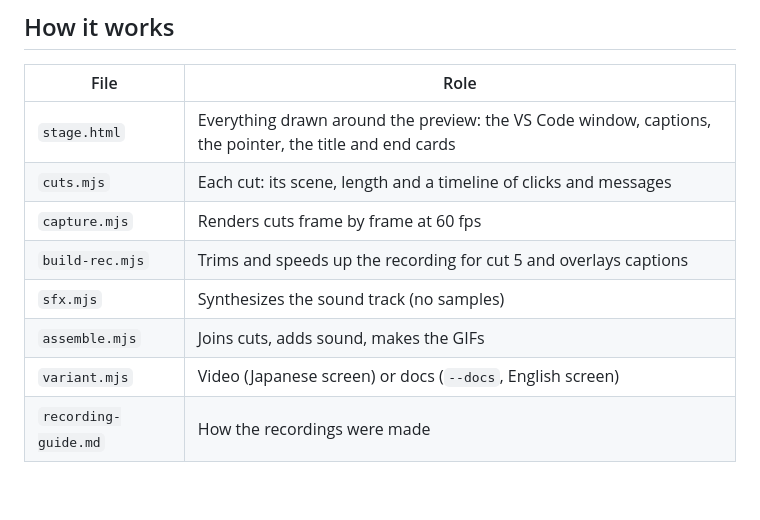
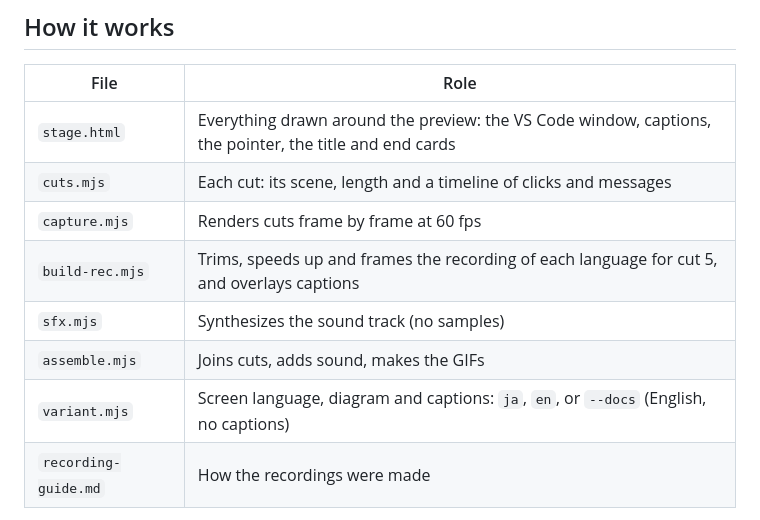
Before and after one commit to Osg-Junue/DynamicArchitectViewer, a Markdown page: promo/pv/README.md, the part around one of its changes. GitHub-like rendering; blank space fills up the shorter version.

```diff
--- a/promo/pv/README.md
+++ b/promo/pv/README.md
@@ -58,10 +60,10 @@ node assemble.mjs gifs
 | `stage.html` | Everything drawn around the preview: the VS Code window, captions, the pointer, the title and end cards |
 | `cuts.mjs` | Each cut: its scene, length and a timeline of clicks and messages |
 | `capture.mjs` | Renders cuts frame by frame at 60 fps |
-| `build-rec.mjs` | Trims and speeds up the recording for cut 5 and overlays captions |
+| `build-rec.mjs` | Trims, speeds up and frames the recording of each language for cut 5, and overlays captions |
 | `sfx.mjs` | Synthesizes the sound track (no samples) |
 | `assemble.mjs` | Joins cuts, adds sound, makes the GIFs |
-| `variant.mjs` | Video (Japanese screen) or docs (`--docs`, English screen) |
+| `variant.mjs` | Screen language, diagram and captions: `ja`, `en`, or `--docs` (English, no captions) |
 | `recording-guide.md` | How the recordings were made |
 
 Two details keep the animation at its real speed:
```
Also changed, not shown: other parts of promo/pv/README.md (+10 -8 lines), docs/media/docs-guide.gif, 9 other files.
